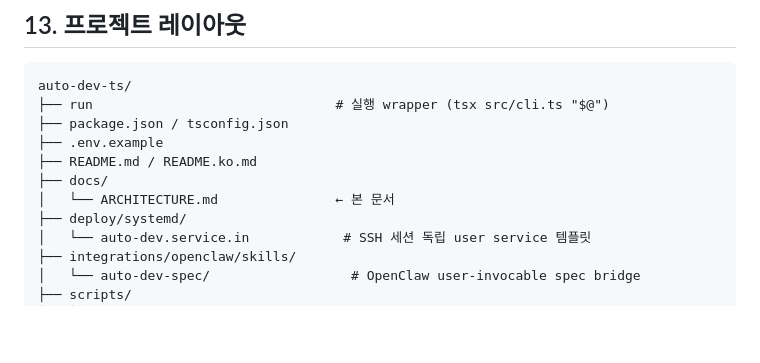
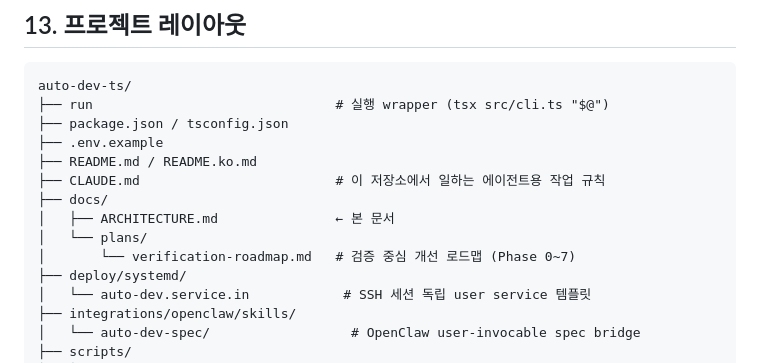
Before and after one commit to havegrit/auto-dev-ts, a Markdown page: docs/ARCHITECTURE.md, the part around the change. GitHub-like rendering; blank space fills up the shorter version.

Commit message:
docs: add CLAUDE.md and verification roadmap
검증 중심 개선 로드맵(Phase 0~7)을 docs/plans/에 두고, 그 Phase 0
산출물로 이 저장소에서 일하는 에이전트용 작업 규칙을 CLAUDE.md에
정리한다. ARCHITECTURE §13 레이아웃에 두 문서를 반영한다.

```diff
--- a/docs/ARCHITECTURE.md
+++ b/docs/ARCHITECTURE.md
@@ -762,8 +762,11 @@ auto-dev-ts/
 ├── package.json / tsconfig.json
 ├── .env.example
 ├── README.md / README.ko.md
+├── CLAUDE.md                         # 이 저장소에서 일하는 에이전트용 작업 규칙
 ├── docs/
-│   └── ARCHITECTURE.md               ← 본 문서
+│   ├── ARCHITECTURE.md               ← 본 문서
+│   └── plans/
+│       └── verification-roadmap.md   # 검증 중심 개선 로드맵 (Phase 0~7)
 ├── deploy/systemd/
 │   └── auto-dev.service.in            # SSH 세션 독립 user service 템플릿
 ├── integrations/openclaw/skills/
```
Also changed, not shown: CLAUDE.md (added, +59 -0 lines), docs/plans/verification-roadmap.md (added, +386 -0 lines).
